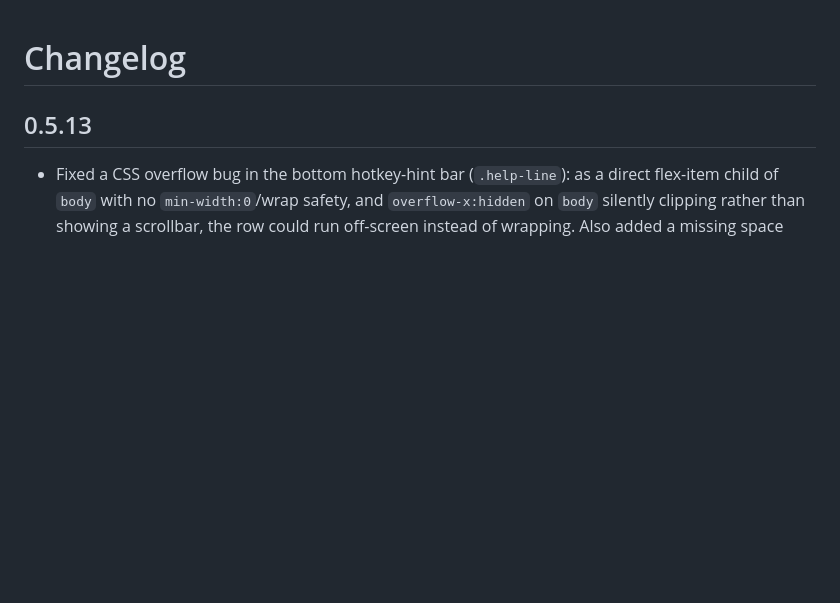
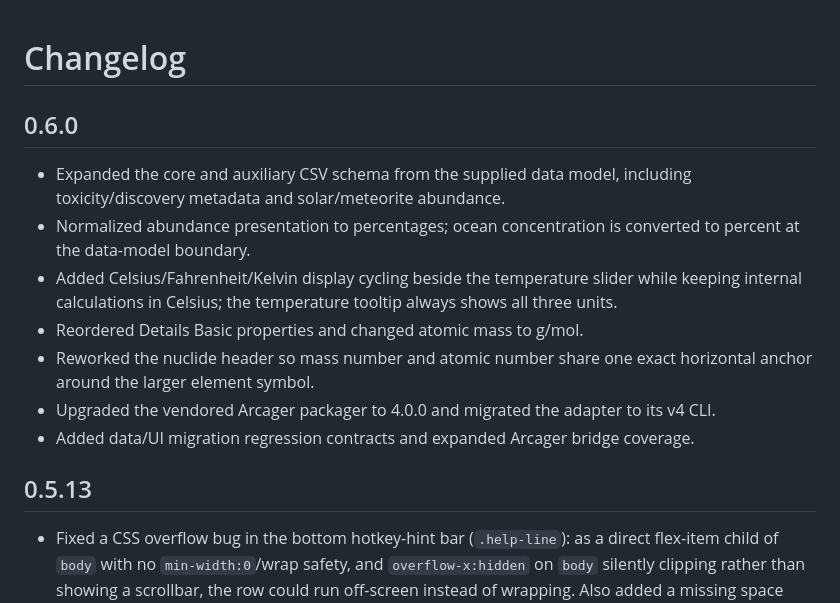
Before and after one commit to bert2020-dev/awesome-periodic-table, a Markdown page: CHANGELOG.md, the part around the change. Rendered like a GitHub page; blank space fills up the shorter version.

Commit message:
docs: add 0.6.0 changelog entry

```diff
--- a/CHANGELOG.md
+++ b/CHANGELOG.md
@@ -1,4 +1,15 @@
 # Changelog
+
+## 0.6.0
+
+- Expanded the core and auxiliary CSV schema from the supplied data model, including toxicity/discovery metadata and solar/meteorite abundance.
+- Normalized abundance presentation to percentages; ocean concentration is converted to percent at the data-model boundary.
+- Added Celsius/Fahrenheit/Kelvin display cycling beside the temperature slider while keeping internal calculations in Celsius; the temperature tooltip always shows all three units.
+- Reordered Details Basic properties and changed atomic mass to g/mol.
+- Reworked the nuclide header so mass number and atomic number share one exact horizontal anchor around the larger element symbol.
+- Upgraded the vendored Arcager packager to 4.0.0 and migrated the adapter to its v4 CLI.
+- Added data/UI migration regression contracts and expanded Arcager bridge coverage.
+
 
 ## 0.5.13
 - Fixed a CSS overflow bug in the bottom hotkey-hint bar (`.help-line`): as a
```
